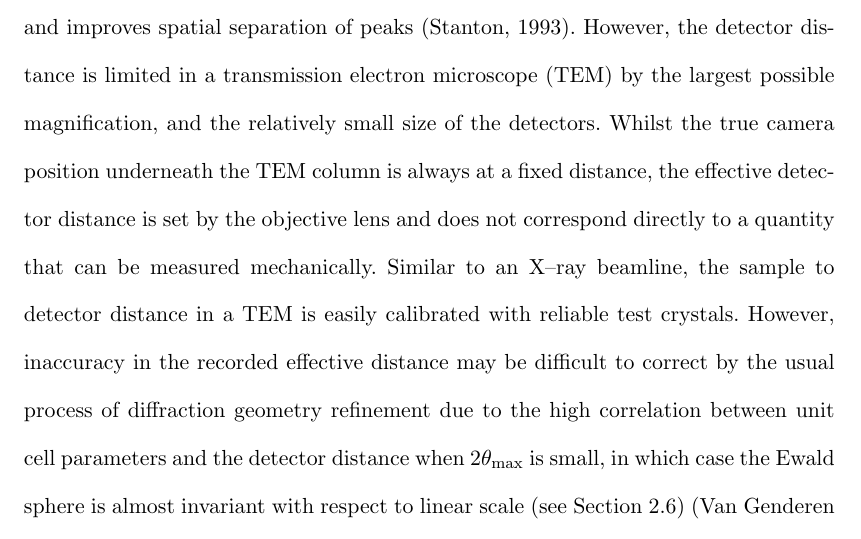
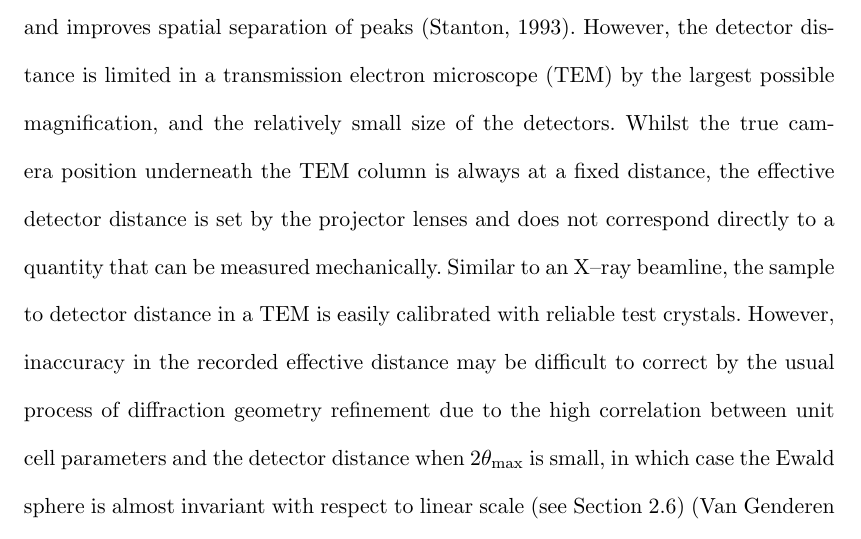
Before and after one commit to dagewa/DIALS_for_ED_paper, a LaTeX document (DIALS_for_ED_v3.tex): part of page 10 of 39, cut so that both start at the same text. Compiled offline with pdfLaTeX.

Commit message:
R1Q2 use 'projector lenses'; closes #14

```diff
--- a/DIALS_for_ED_v3.tex
+++ b/DIALS_for_ED_v3.tex
@@ -467,7 +467,7 @@ reduces diffuse background and improves spatial separation of peaks
 electron microscope (TEM) by the largest possible magnification, and the
 relatively small size of the detectors. Whilst the true camera position
 underneath the TEM column is always at a fixed distance, the effective detector
-distance is set by the objective lens and does not correspond directly to a
+distance is set by the projector lenses and does not correspond directly to a
 quantity that can be measured mechanically. Similar to an X--ray beamline, the
 sample to detector distance in a TEM is easily calibrated with reliable test
 crystals. However, inaccuracy in the recorded effective distance may be
```
